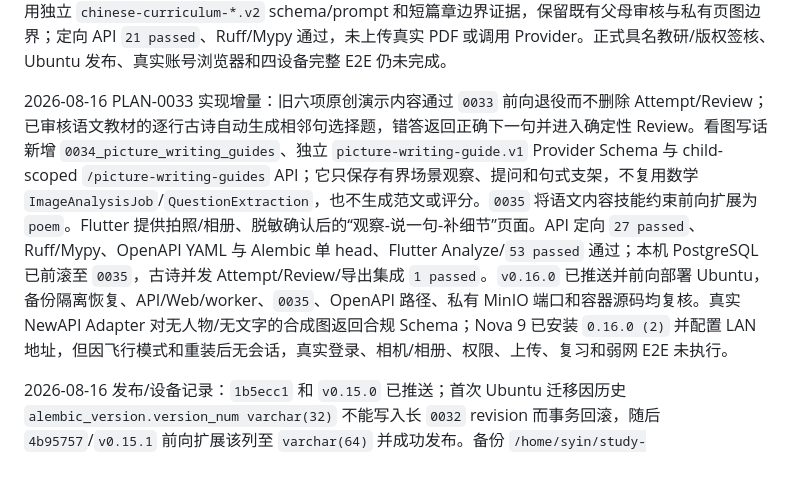
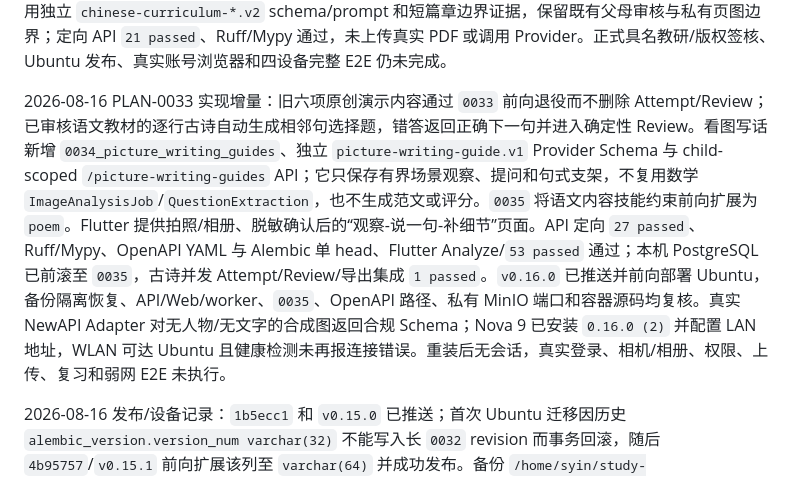
Before and after one commit to yubinhong/AIStudy, a Markdown page: TASK.md, the part around the change. Rendered like a GitHub page.

```diff
--- a/TASK.md
+++ b/TASK.md
@@ -26,7 +26,7 @@
 
 2026-08-16 PLAN-0032 实现增量：语文内容响应加入待项目 Owner 审核的来源/权利凭证摘要，`docs/chinese-content-review.md` 建立不可伪造的签核台账；新增拼音、生字、词语和原创古诗文积累样例的确定性题型。孩子端可读取到期 ReviewItem 并以相同内容版本重做，家长首页按当前孩子汇总拼音/生字/词语/句子/阅读/背诵技能的 Attempt、正确数与到期数；本机 PostgreSQL 集成 `1 passed` 覆盖并发、导出、复习队列和报告。教材分析现按 Material subject 分派：数学继续 `curriculum-*.v1`，语文使用独立 `chinese-curriculum-*.v2` schema/prompt 和短篇章边界证据，保留既有父母审核与私有页图边界；定向 API `21 passed`、Ruff/Mypy 通过，未上传真实 PDF 或调用 Provider。正式具名教研/版权签核、Ubuntu 发布、真实账号浏览器和四设备完整 E2E 仍未完成。
 
-2026-08-16 PLAN-0033 实现增量：旧六项原创演示内容通过 `0033` 前向退役而不删除 Attempt/Review；已审核语文教材的逐行古诗自动生成相邻句选择题，错答返回正确下一句并进入确定性 Review。看图写话新增 `0034_picture_writing_guides`、独立 `picture-writing-guide.v1` Provider Schema 与 child-scoped `/picture-writing-guides` API；它只保存有界场景观察、提问和句式支架，不复用数学 `ImageAnalysisJob`/`QuestionExtraction`，也不生成范文或评分。`0035` 将语文内容技能约束前向扩展为 `poem`。Flutter 提供拍照/相册、脱敏确认后的“观察-说一句-补细节”页面。API 定向 `27 passed`、Ruff/Mypy、OpenAPI YAML 与 Alembic 单 head、Flutter Analyze/`53 passed` 通过；本机 PostgreSQL 已前滚至 `0035`，古诗并发 Attempt/Review/导出集成 `1 passed`。`v0.16.0` 已推送并前向部署 Ubuntu，备份隔离恢复、API/Web/worker、`0035`、OpenAPI 路径、私有 MinIO 端口和容器源码均复核。真实 NewAPI Adapter 对无人物/无文字的合成图返回合规 Schema；Nova 9 已安装 `0.16.0 (2)` 并配置 LAN 地址，但因飞行模式和重装后无会话，真实登录、相机/相册、权限、上传、复习和弱网 E2E 未执行。
+2026-08-16 PLAN-0033 实现增量：旧六项原创演示内容通过 `0033` 前向退役而不删除 Attempt/Review；已审核语文教材的逐行古诗自动生成相邻句选择题，错答返回正确下一句并进入确定性 Review。看图写话新增 `0034_picture_writing_guides`、独立 `picture-writing-guide.v1` Provider Schema 与 child-scoped `/picture-writing-guides` API；它只保存有界场景观察、提问和句式支架，不复用数学 `ImageAnalysisJob`/`QuestionExtraction`，也不生成范文或评分。`0035` 将语文内容技能约束前向扩展为 `poem`。Flutter 提供拍照/相册、脱敏确认后的“观察-说一句-补细节”页面。API 定向 `27 passed`、Ruff/Mypy、OpenAPI YAML 与 Alembic 单 head、Flutter Analyze/`53 passed` 通过；本机 PostgreSQL 已前滚至 `0035`，古诗并发 Attempt/Review/导出集成 `1 passed`。`v0.16.0` 已推送并前向部署 Ubuntu，备份隔离恢复、API/Web/worker、`0035`、OpenAPI 路径、私有 MinIO 端口和容器源码均复核。真实 NewAPI Adapter 对无人物/无文字的合成图返回合规 Schema；Nova 9 已安装 `0.16.0 (2)` 并配置 LAN 地址，WLAN 可达 Ubuntu 且健康检测未再报连接错误。重装后无会话，真实登录、相机/相册、权限、上传、复习和弱网 E2E 未执行。
 
 2026-08-16 发布/设备记录：`1b5ecc1` 和 `v0.15.0` 已推送；首次 Ubuntu 迁移因历史 `alembic_version.version_num varchar(32)` 不能写入长 `0032` revision 而事务回滚，随后 `4b95757`/`v0.15.1` 前向扩展该列至 `varchar(64)` 并成功发布。备份 `/home/syin/study-backups/20260816T072837Z` 已隔离恢复为 38 张 public 表和 353 个 MinIO 文件；Ubuntu API `0.15.0`、Web、四个 worker、`0032` current/head、语文 v2 运行时常量和 MinIO 非宿主暴露均通过。Nova 9（Android 12）以 `adb install -r` 保留会话升级并实际显示学习桌的数学/语文/锁定英语及语文的生字、拼音、古诗文、句子、词语内容；未作答或写入 Attempt。当前账号无到期 ReviewItem，故空状态不显示复习卡，真实到期复习提交、相机/相册、弱网、重启、切换账号，以及 iPad mini 6/iPhone 11/Windows E2E 仍未执行。
 
```
Also changed, not shown: CHANGELOG.md (+1 -1 lines), TESTING.md (+1 -1 lines).
